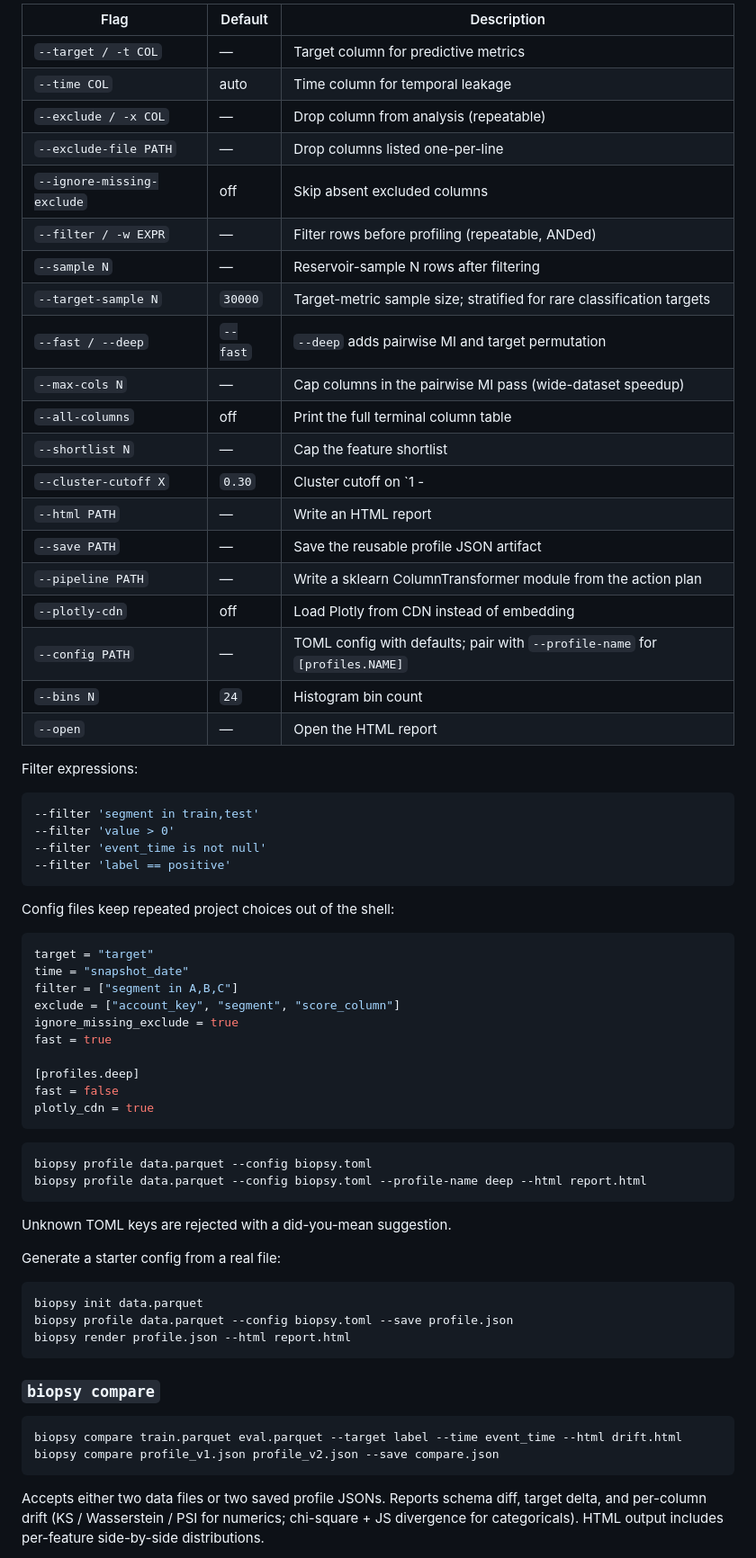
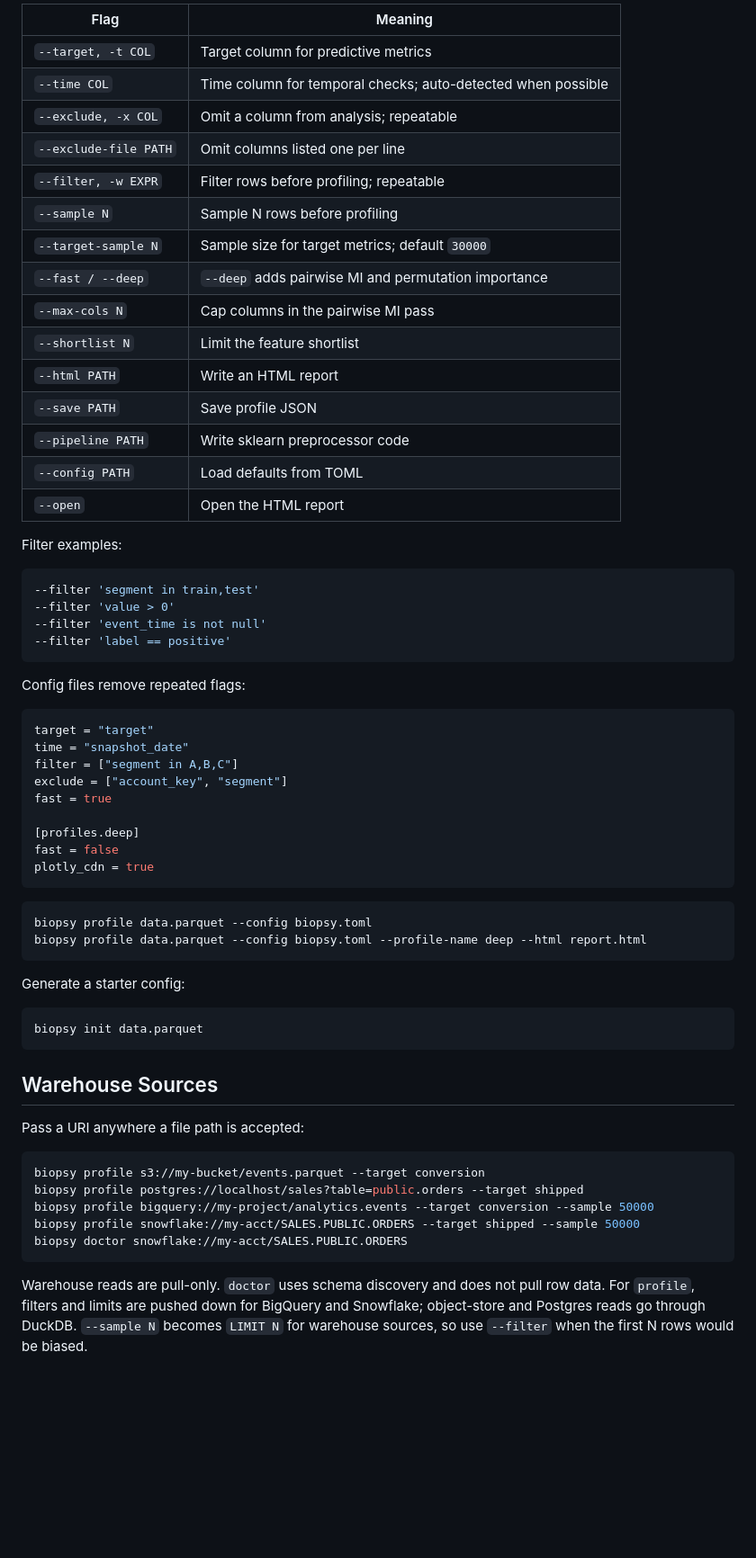
Before and after one commit to adamthuvesen/biopsy, a Markdown page: README.md, the part around one of its changes. Shown at 90% size. Rendered like a GitHub page; blank space fills up the shorter version.

````diff
--- a/README.md
+++ b/README.md
@@ -223,28 +168,23 @@ biopsy render <profile.json> --html <out.html>
 
-| Flag | Default | Description |
-|---|---|---|
-| `--target / -t COL` | — | Target column for predictive metrics |
-| `--time COL` | auto | Time column for temporal leakage |
-| `--exclude / -x COL` | — | Drop column from analysis (repeatable) |
-| `--exclude-file PATH` | — | Drop columns listed one-per-line |
-| `--ignore-missing-exclude` | off | Skip absent excluded columns |
-| `--filter / -w EXPR` | — | Filter rows before profiling (repeatable, ANDed) |
-| `--sample N` | — | Reservoir-sample N rows after filtering |
-| `--target-sample N` | `30000` | Target-metric sample size; stratified for rare classification targets |
-| `--fast / --deep` | `--fast` | `--deep` adds pairwise MI and target permutation |
-| `--max-cols N` | — | Cap columns in the pairwise MI pass (wide-dataset speedup) |
-| `--all-columns` | off | Print the full terminal column table |
-| `--shortlist N` | — | Cap the feature shortlist |
-| `--cluster-cutoff X` | `0.30` | Cluster cutoff on `1 - |ρ|` |
-| `--html PATH` | — | Write an HTML report |
-| `--save PATH` | — | Save the reusable profile JSON artifact |
-| `--pipeline PATH` | — | Write a sklearn ColumnTransformer module from the action plan |
-| `--plotly-cdn` | off | Load Plotly from CDN instead of embedding |
-| `--config PATH` | — | TOML config with defaults; pair with `--profile-name` for `[profiles.NAME]` |
-| `--bins N` | `24` | Histogram bin count |
-| `--open` | — | Open the HTML report |
+| Flag | Meaning |
+|---|---|
+| `--target, -t COL` | Target column for predictive metrics |
+| `--time COL` | Time column for temporal checks; auto-detected when possible |
+| `--exclude, -x COL` | Omit a column from analysis; repeatable |
+| `--exclude-file PATH` | Omit columns listed one per line |
+| `--filter, -w EXPR` | Filter rows before profiling; repeatable |
+| `--sample N` | Sample N rows before profiling |
+| `--target-sample N` | Sample size for target metrics; default `30000` |
+| `--fast / --deep` | `--deep` adds pairwise MI and permutation importance |
+| `--max-cols N` | Cap columns in the pairwise MI pass |
+| `--shortlist N` | Limit the feature shortlist |
+| `--html PATH` | Write an HTML report |
+| `--save PATH` | Save profile JSON |
+| `--pipeline PATH` | Write sklearn preprocessor code |
+| `--config PATH` | Load defaults from TOML |
+| `--open` | Open the HTML report |
 
-Filter expressions:
+Filter examples:
 
 ```bash
 --filter 'segment in train,test'
@@ -253,14 +193,13 @@ Filter expressions:
 --filter 'label == positive'
 ```
 
-Config files keep repeated project choices out of the shell:
+Config files remove repeated flags:
 
 ```toml
 target = "target"
 time = "snapshot_date"
 filter = ["segment in A,B,C"]
-exclude = ["account_key", "segment", "score_column"]
-ignore_missing_exclude = true
+exclude = ["account_key", "segment"]
 fast = true
 
 [profiles.deep]
@@ -273,22 +212,27 @@ biopsy profile data.parquet --config biopsy.toml
 biopsy profile data.parquet --config biopsy.toml --profile-name deep --html report.html
 ```
 
-Unknown TOML keys are rejected with a did-you-mean suggestion.
-
-Generate a starter config from a real file:
+Generate a starter config:
 
 ```bash
 biopsy init data.parquet
-biopsy profile data.parquet --config biopsy.toml --save profile.json
-biopsy render profile.json --html report.html
 ```
 
-### `biopsy compare`
+## Warehouse Sources
+
+Pass a URI anywhere a file path is accepted:
 
 ```bash
-biopsy compare train.parquet eval.parquet --target label --time event_time --html drift.html
-biopsy compare profile_v1.json profile_v2.json --save compare.json
+biopsy profile s3://my-bucket/events.parquet --target conversion
+biopsy profile postgres://localhost/sales?table=public.orders --target shipped
+biopsy profile bigquery://my-project/analytics.events --target conversion --sample 50000
+biopsy profile snowflake://my-acct/SALES.PUBLIC.ORDERS --target shipped --sample 50000
+biopsy doctor snowflake://my-acct/SALES.PUBLIC.ORDERS
 ```
 
-Accepts either two data files or two saved profile JSONs. Reports schema diff, target delta, and per-column drift (KS / Wasserstein / PSI for numerics; chi-square + JS divergence for categoricals). HTML output includes per-feature side-by-side distributions.
+Warehouse reads are pull-only. `doctor` uses schema discovery and does not pull
+row data. For `profile`, filters and limits are pushed down for BigQuery and
+Snowflake; object-store and Postgres reads go through DuckDB. `--sample N`
+becomes `LIMIT N` for warehouse sources, so use `--filter` when the first N rows
+would be biased.
 
````
Also changed, not shown: other parts of README.md (+104 -154 lines).
